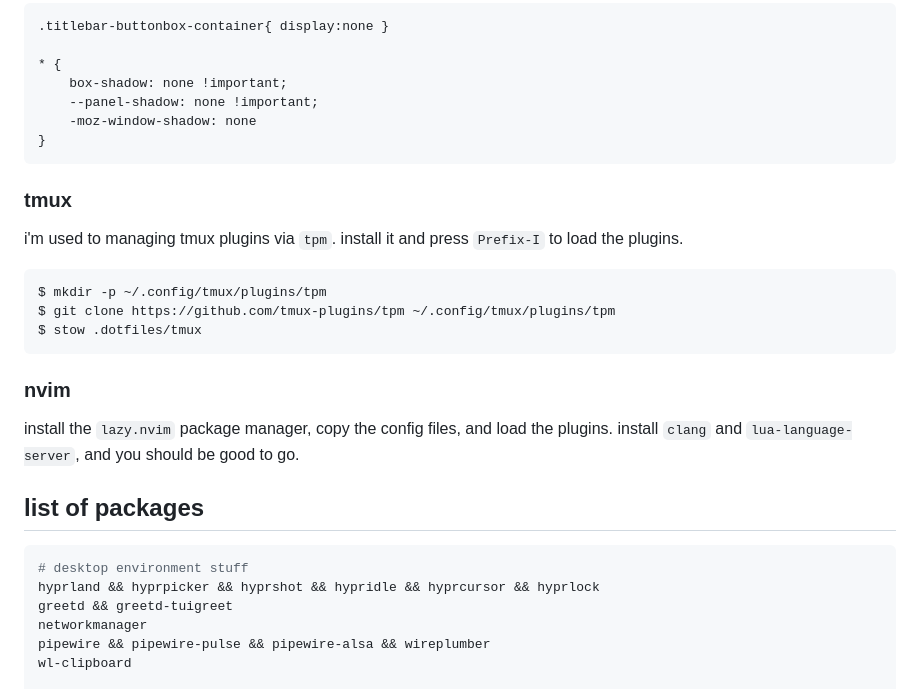
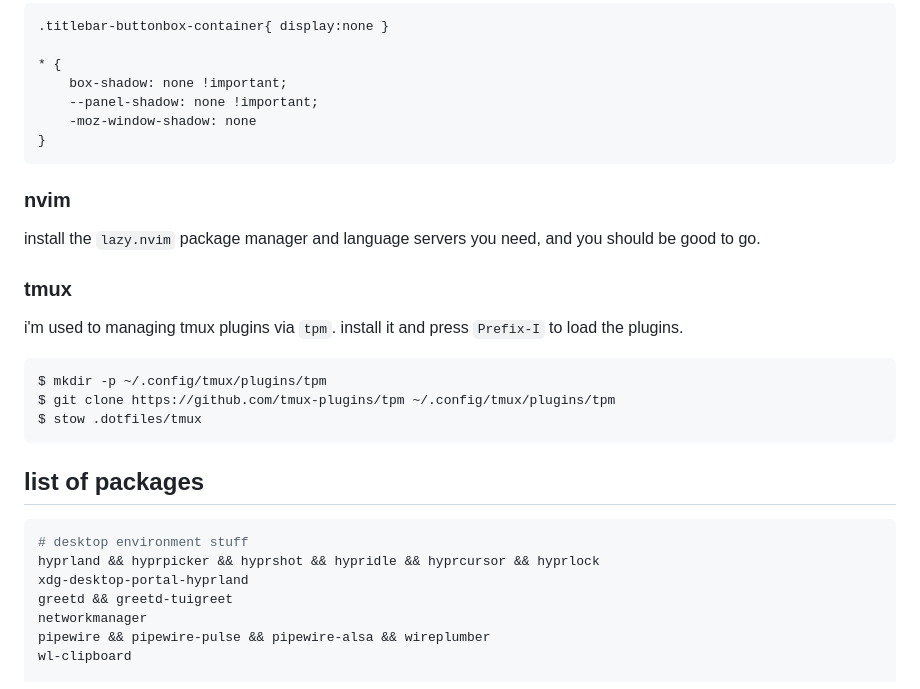
Before and after one commit to ryazh3nka/.dotfiles, a Markdown page: readme.md, the part around the change. Drawn GitHub-style.

````diff
--- a/readme.md
+++ b/readme.md
@@ -31,6 +31,9 @@ you can find the nord colorscheme for firefox in the built-in theme browser, but
 }
 ```
 
+### nvim
+install the `lazy.nvim` package manager and language servers you need, and you should be good to go.
+
 ### tmux
 i'm used to managing tmux plugins via `tpm`. install it and press `Prefix-I` to load the plugins.
 
@@ -40,13 +43,11 @@ $ git clone https://github.com/tmux-plugins/tpm ~/.config/tmux/plugins/tpm
 $ stow .dotfiles/tmux
 ```
 
-### nvim
-install the `lazy.nvim` package manager, copy the config files, and load the plugins. install `clang` and `lua-language-server`, and you should be good to go.
-
 ## list of packages
 ```zsh
 # desktop environment stuff
 hyprland && hyprpicker && hyprshot && hypridle && hyprcursor && hyprlock
+xdg-desktop-portal-hyprland
 greetd && greetd-tuigreet
 networkmanager
 pipewire && pipewire-pulse && pipewire-alsa && wireplumber
````
